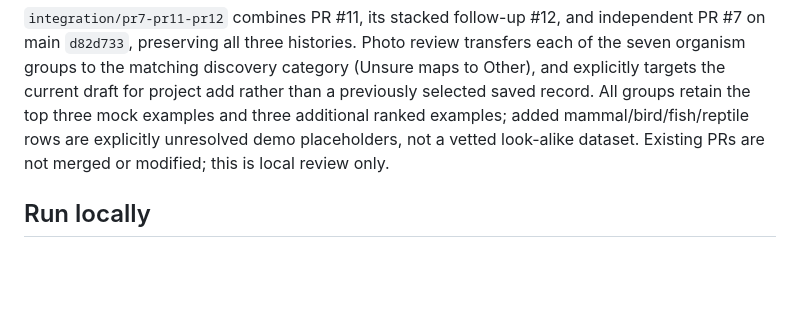
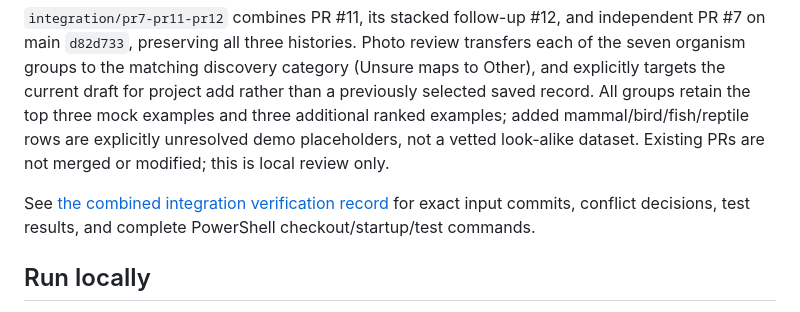
Before and after one commit to Serpentguts/TERRA, a Markdown page: README.md, the part around the change. Drawn GitHub-style; blank space fills up the shorter version.

Commit message:
Record combined PR provenance, full test results and local review steps

```diff
--- a/README.md
+++ b/README.md
@@ -11,6 +11,8 @@ The browser-only journal records plant, fungus, or other observations with a nam
 Early local-first prototype — no iNaturalist, BOLD, GenBank, real AI or scientific review service is connected. See [the next-stage integration roadmap](ROADMAP.md) for review gates and deliberately deferred work.
 
 `integration/pr7-pr11-pr12` combines PR #11, its stacked follow-up #12, and independent PR #7 on main `d82d733`, preserving all three histories. Photo review transfers each of the seven organism groups to the matching discovery category (Unsure maps to Other), and explicitly targets the current draft for project add rather than a previously selected saved record. All groups retain the top three mock examples and three additional ranked examples; added mammal/bird/fish/reptile rows are explicitly unresolved demo placeholders, not a vetted look-alike dataset. Existing PRs are not merged or modified; this is local review only.
+
+See [the combined integration verification record](INTEGRATION.md) for exact input commits, conflict decisions, test results, and complete PowerShell checkout/startup/test commands.
 
 ## Run locally
 
```
Also changed, not shown: INTEGRATION.md (added, +84 -0 lines).
